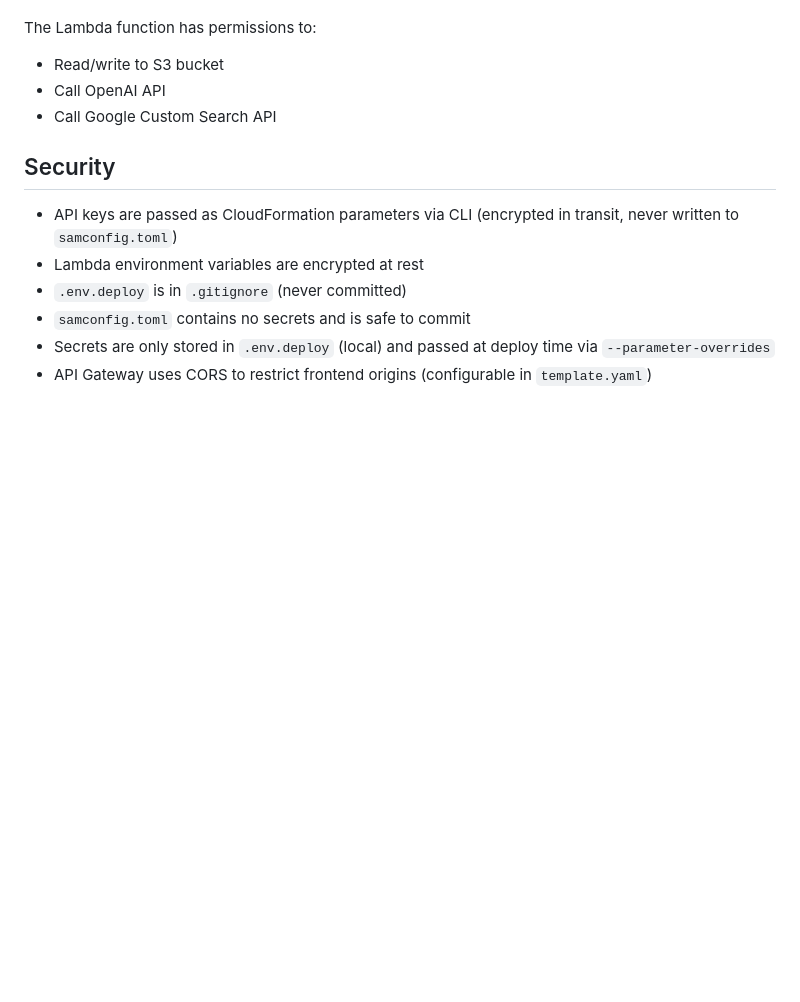
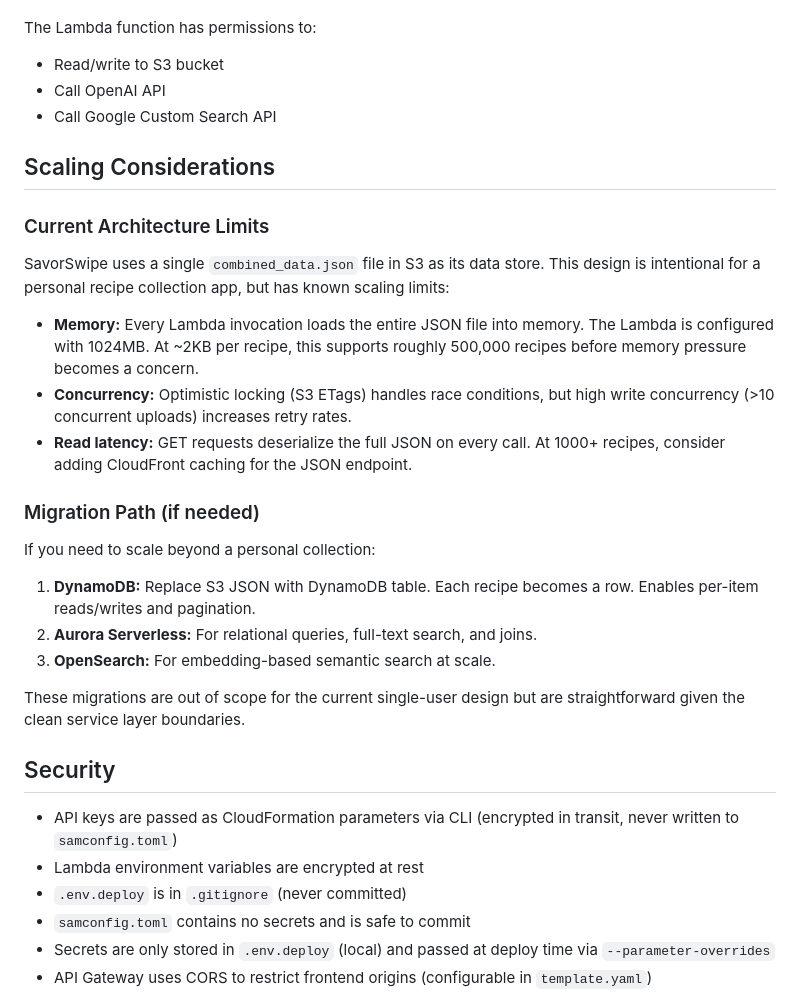
Before and after one commit to HatmanStack/savorswipe, a Markdown page: docs/DEPLOYMENT.md, the part around the change. GitHub-like rendering; blank space fills up the shorter version.

Commit message:
docs: document scaling ceiling of single-JSON-file architecture
- Add Scaling Considerations section to DEPLOYMENT.md
- Document memory, concurrency, and latency limits
- Provide migration path to DynamoDB/Aurora/OpenSearch

https://claude.ai/code/session_01QcWctb9i6VEFNCaBUgECsA

```diff
--- a/docs/DEPLOYMENT.md
+++ b/docs/DEPLOYMENT.md
@@ -289,6 +289,33 @@ The Lambda function has permissions to:
 - Call OpenAI API
 - Call Google Custom Search API
 
+## Scaling Considerations
+
+### Current Architecture Limits
+
+SavorSwipe uses a single `combined_data.json` file in S3 as its data store.
+This design is intentional for a personal recipe collection app, but has
+known scaling limits:
+
+- **Memory:** Every Lambda invocation loads the entire JSON file into memory.
+  The Lambda is configured with 1024MB. At ~2KB per recipe, this supports
+  roughly 500,000 recipes before memory pressure becomes a concern.
+- **Concurrency:** Optimistic locking (S3 ETags) handles race conditions,
+  but high write concurrency (>10 concurrent uploads) increases retry rates.
+- **Read latency:** GET requests deserialize the full JSON on every call.
+  At 1000+ recipes, consider adding CloudFront caching for the JSON endpoint.
+
+### Migration Path (if needed)
+
+If you need to scale beyond a personal collection:
+1. **DynamoDB:** Replace S3 JSON with DynamoDB table. Each recipe becomes a row.
+   Enables per-item reads/writes and pagination.
+2. **Aurora Serverless:** For relational queries, full-text search, and joins.
+3. **OpenSearch:** For embedding-based semantic search at scale.
+
+These migrations are out of scope for the current single-user design but
+are straightforward given the clean service layer boundaries.
+
 ## Security
 
 - API keys are passed as CloudFormation parameters via CLI (encrypted in transit, never written to `samconfig.toml`)
```
